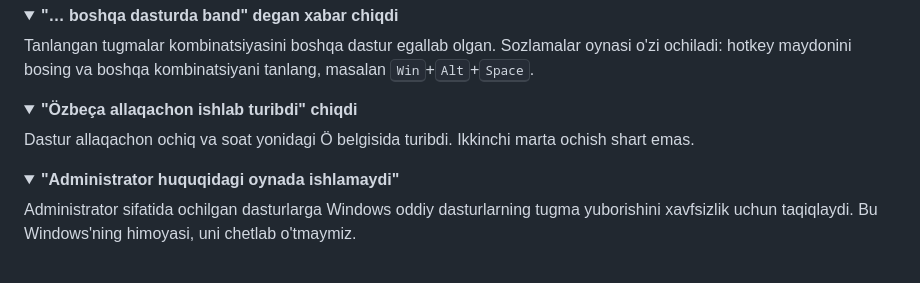
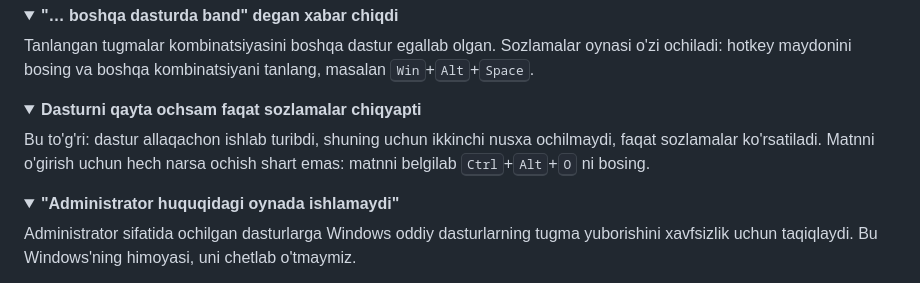
Before and after one commit to AzamjonShaydullayev/Ozbeca, a Markdown page: README.md, the part around one of its changes. Rendered like a GitHub page; folded sections open.

```diff
--- a/README.md
+++ b/README.md
@@ -169,9 +185,9 @@ Tanlangan tugmalar kombinatsiyasini boshqa dastur egallab olgan. Sozlamalar oyna
 </details>
 
 <details>
-<summary><b>"Özbeça allaqachon ishlab turibdi" chiqdi</b></summary>
+<summary><b>Dasturni qayta ochsam faqat sozlamalar chiqyapti</b></summary>
 
-Dastur allaqachon ochiq va soat yonidagi Ö belgisida turibdi. Ikkinchi marta ochish shart emas.
+Bu to'g'ri: dastur allaqachon ishlab turibdi, shuning uchun ikkinchi nusxa ochilmaydi, faqat sozlamalar ko'rsatiladi. Matnni o'girish uchun hech narsa ochish shart emas: matnni belgilab <kbd>Ctrl</kbd>+<kbd>Alt</kbd>+<kbd>O</kbd> ni bosing.
 </details>
 
 <details>
```
Also changed, not shown: other parts of README.md (+27 -10 lines), docs/welcome.png (added), 8 other files.
